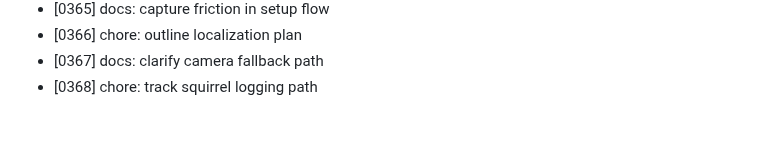
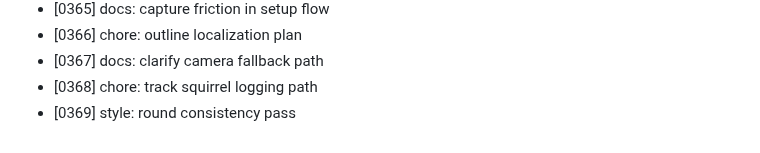
Before and after one commit to MuhammadAhmed43/Helm, a Markdown page: DEVLOG.md, the part around the change. GitHub-like rendering.

Commit message:
style: round consistency pass

```diff
--- a/DEVLOG.md
+++ b/DEVLOG.md
@@ -368,3 +368,4 @@
 - [0366] chore: outline localization plan
 - [0367] docs: clarify camera fallback path
 - [0368] chore: track squirrel logging path
+- [0369] style: round consistency pass
```
